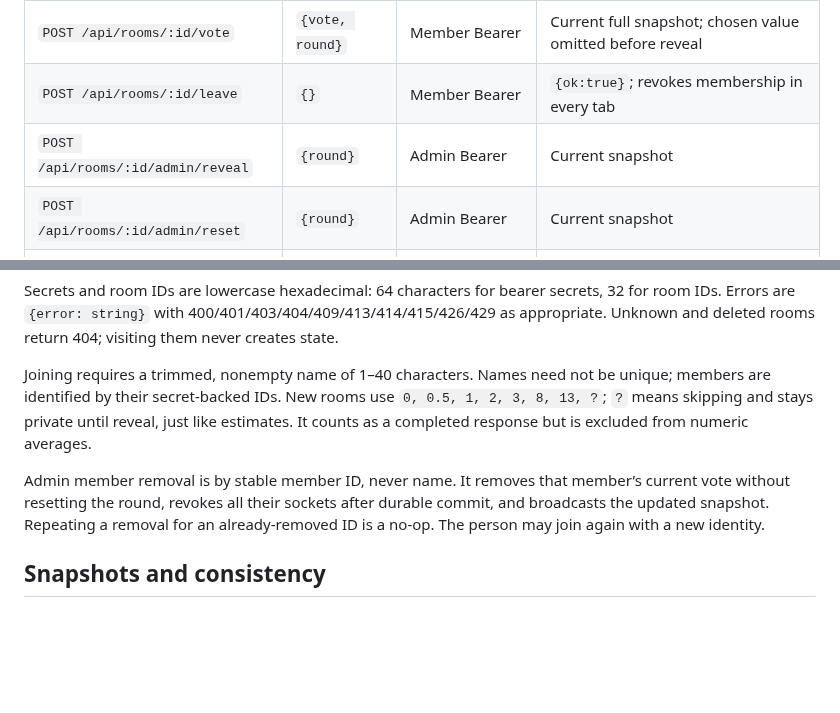
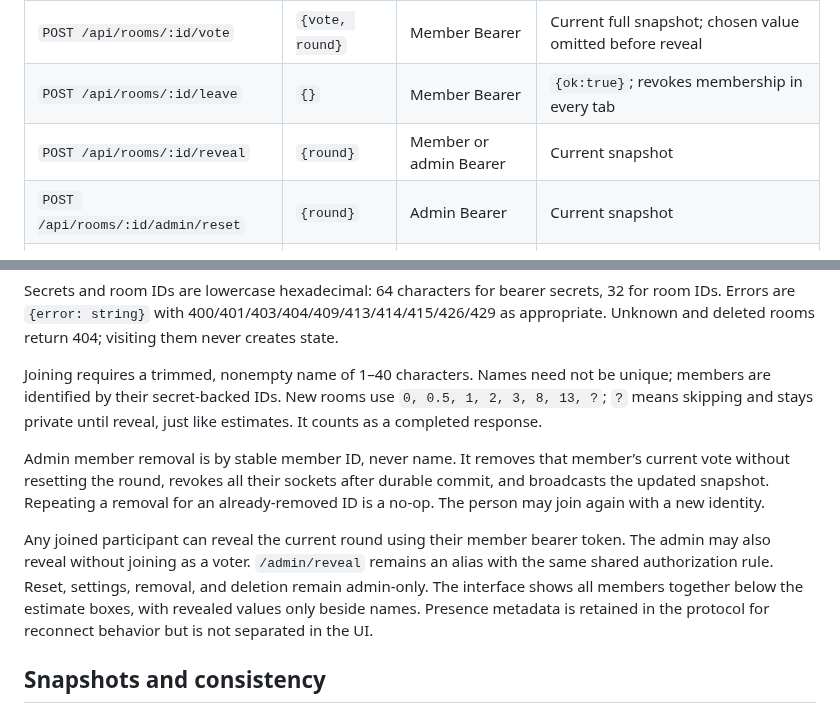
Before and after one commit to phil1995/Slopstimate, a Markdown page: docs/PROTOCOL.md, 2 parts joined by grey strips. Rendered like a GitHub page; blank space fills up the shorter version.

```diff
--- a/docs/PROTOCOL.md
+++ b/docs/PROTOCOL.md
@@ -10,7 +10,7 @@ All API responses use JSON and `Cache-Control: no-store`. API URLs reject query
 | `POST /api/rooms/:id/join`                | `{name}`                 | None for new identity; member Bearer to resume/rename | `{memberId, memberToken?, room}`; new secret returned once                |
 | `POST /api/rooms/:id/vote`                | `{vote, round}`          | Member Bearer                                         | Current full snapshot; chosen value omitted before reveal                 |
 | `POST /api/rooms/:id/leave`               | `{}`                     | Member Bearer                                         | `{ok:true}`; revokes membership in every tab                              |
-| `POST /api/rooms/:id/admin/reveal`        | `{round}`                | Admin Bearer                                          | Current snapshot                                                          |
+| `POST /api/rooms/:id/reveal`              | `{round}`                | Member or admin Bearer                                | Current snapshot                                                          |
 | `POST /api/rooms/:id/admin/reset`         | `{round}`                | Admin Bearer                                          | Current snapshot                                                          |
 | `POST /api/rooms/:id/admin/settings`      | `{title, deck, version}` | Admin Bearer                                          | Current snapshot                                                          |
 | `POST /api/rooms/:id/admin/remove-member` | `{memberId}`             | Admin Bearer                                          | Current snapshot; removes membership and vote, revokes all target sockets |
@@ -19,9 +19,11 @@ All API responses use JSON and `Cache-Control: no-store`. API URLs reject query
 
 Secrets and room IDs are lowercase hexadecimal: 64 characters for bearer secrets, 32 for room IDs. Errors are `{error: string}` with 400/401/403/404/409/413/414/415/426/429 as appropriate. Unknown and deleted rooms return 404; visiting them never creates state.
 
-Joining requires a trimmed, nonempty name of 1–40 characters. Names need not be unique; members are identified by their secret-backed IDs. New rooms use `0, 0.5, 1, 2, 3, 8, 13, ?`; `?` means skipping and stays private until reveal, just like estimates. It counts as a completed response but is excluded from numeric averages.
+Joining requires a trimmed, nonempty name of 1–40 characters. Names need not be unique; members are identified by their secret-backed IDs. New rooms use `0, 0.5, 1, 2, 3, 8, 13, ?`; `?` means skipping and stays private until reveal, just like estimates. It counts as a completed response.
 
 Admin member removal is by stable member ID, never name. It removes that member’s current vote without resetting the round, revokes all their sockets after durable commit, and broadcasts the updated snapshot. Repeating a removal for an already-removed ID is a no-op. The person may join again with a new identity.
+
+Any joined participant can reveal the current round using their member bearer token. The admin may also reveal without joining as a voter. `/admin/reveal` remains an alias with the same shared authorization rule. Reset, settings, removal, and deletion remain admin-only. The interface shows all members together below the estimate boxes, with revealed values only beside names. Presence metadata is retained in the protocol for reconnect behavior but is not separated in the UI.
 
 ## Snapshots and consistency
 
```
Also changed, not shown: README.md (+4 -4 lines), docs/DEPLOYMENT_CHECKLIST.md (+1 -1 lines), docs/overview.png, docs/room.png, 10 other files.
